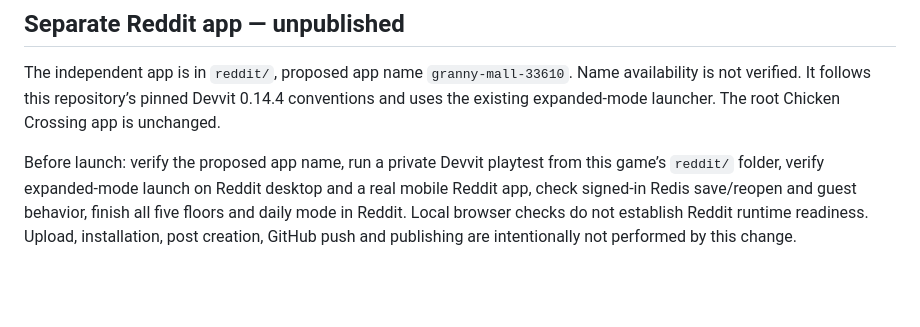
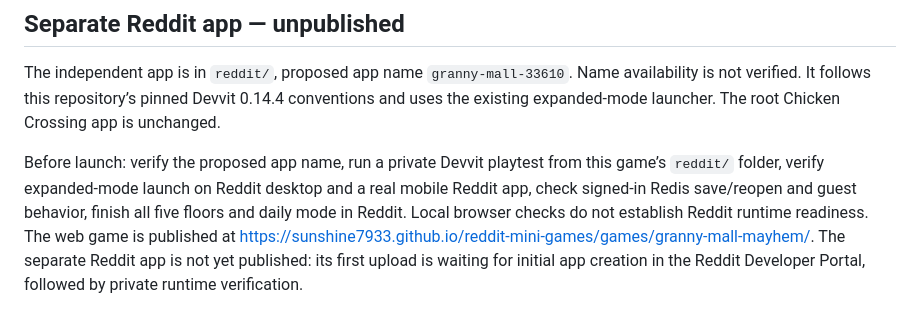
Before and after one commit to sunshine7933/reddit-mini-games, a Markdown page: games/granny-mall-mayhem/README.md, the part around the change. Drawn GitHub-style; blank space fills up the shorter version.

Commit message:
Document verified web release and pending Reddit app setup

```diff
--- a/games/granny-mall-mayhem/README.md
+++ b/games/granny-mall-mayhem/README.md
@@ -40,4 +40,4 @@ Browser tests require Playwright and installed Microsoft Edge; set PLAYWRIGHT_MO
 
 The independent app is in `reddit/`, proposed app name `granny-mall-33610`. Name availability is not verified. It follows this repository’s pinned Devvit 0.14.4 conventions and uses the existing expanded-mode launcher. The root Chicken Crossing app is unchanged.
 
-Before launch: verify the proposed app name, run a private Devvit playtest from this game’s `reddit/` folder, verify expanded-mode launch on Reddit desktop and a real mobile Reddit app, check signed-in Redis save/reopen and guest behavior, finish all five floors and daily mode in Reddit. Local browser checks do not establish Reddit runtime readiness. Upload, installation, post creation, GitHub push and publishing are intentionally not performed by this change.
+Before launch: verify the proposed app name, run a private Devvit playtest from this game’s `reddit/` folder, verify expanded-mode launch on Reddit desktop and a real mobile Reddit app, check signed-in Redis save/reopen and guest behavior, finish all five floors and daily mode in Reddit. Local browser checks do not establish Reddit runtime readiness. The web game is published at https://sunshine7933.github.io/reddit-mini-games/games/granny-mall-mayhem/. The separate Reddit app is not yet published: its first upload is waiting for initial app creation in the Reddit Developer Portal, followed by private runtime verification.
```
